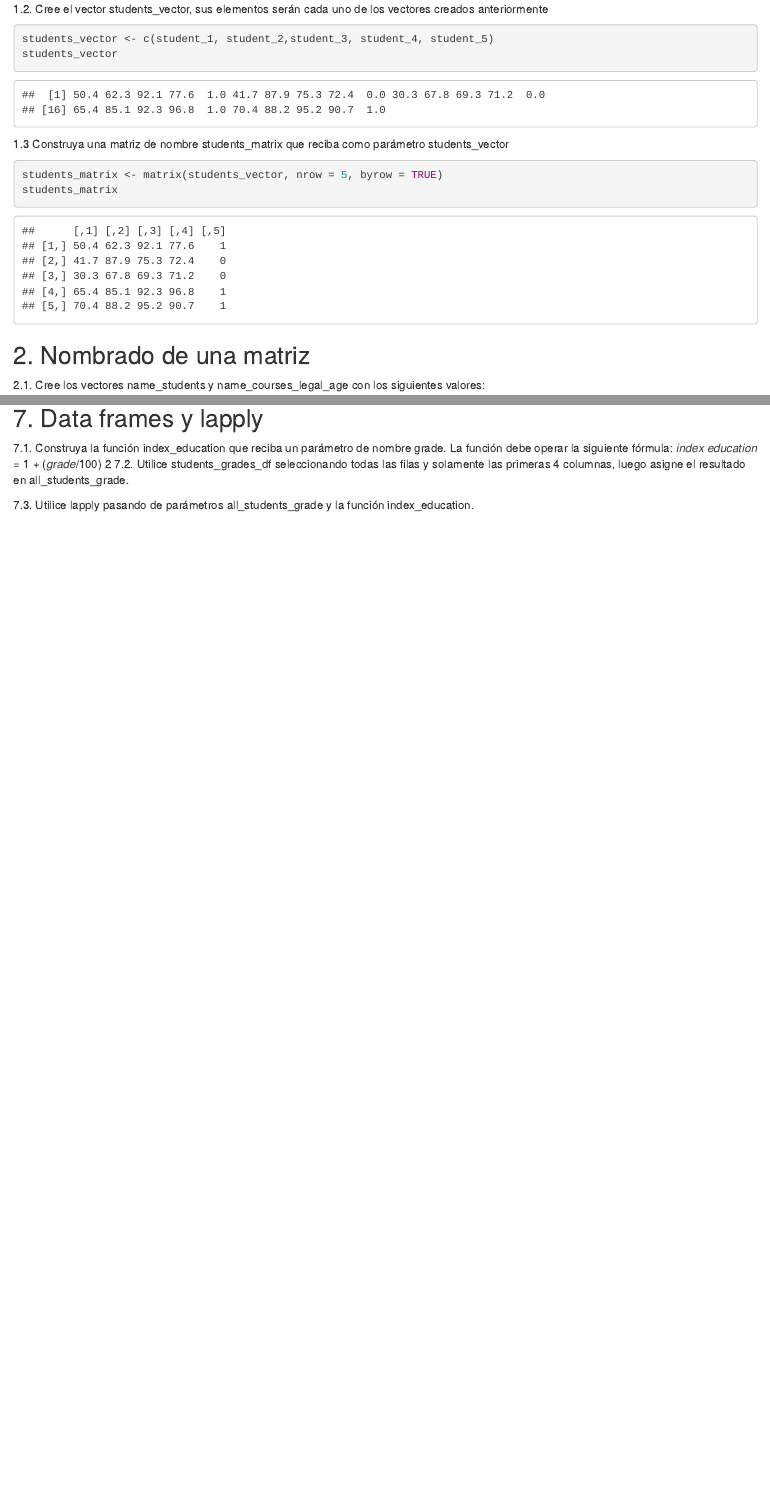
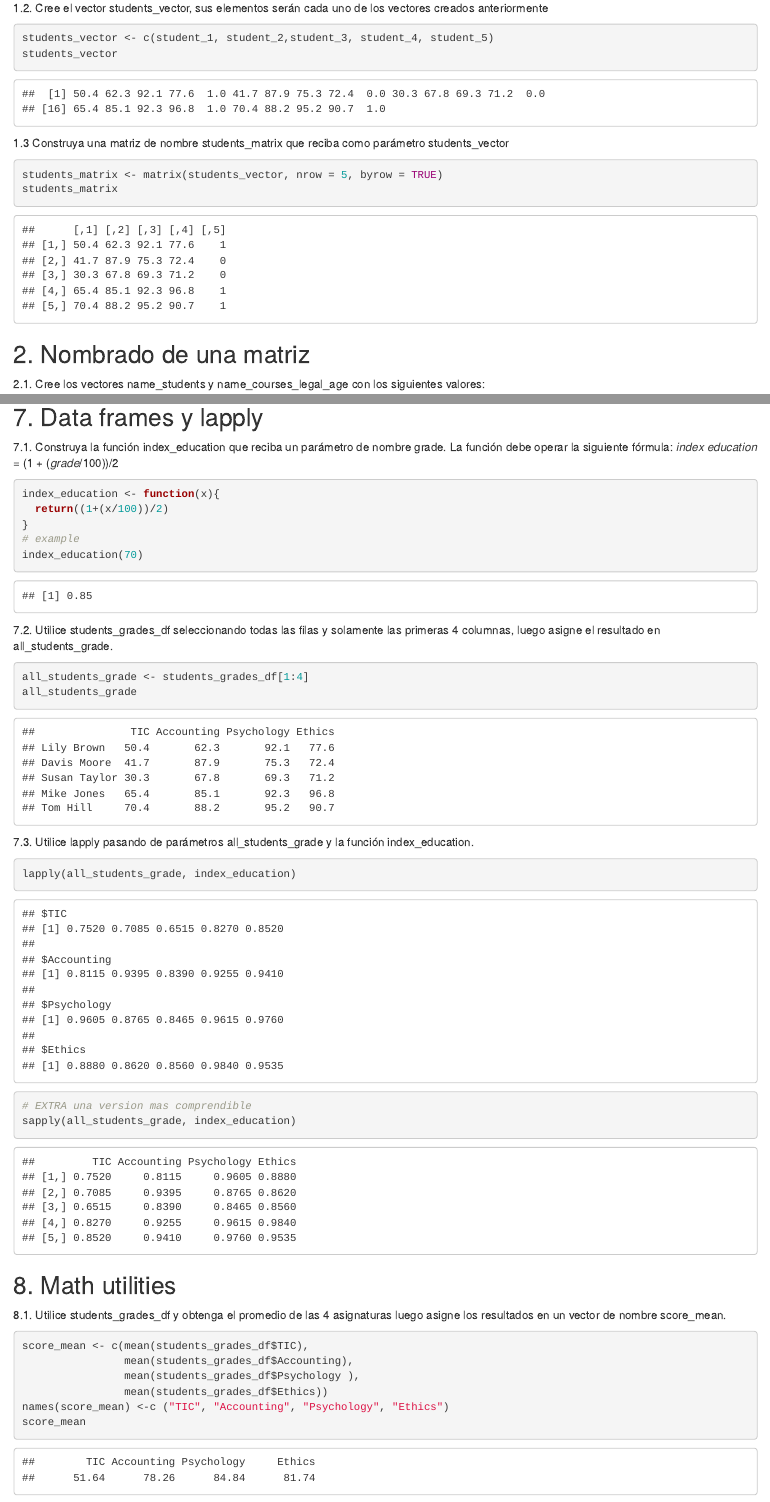
Before and after one commit to joaljuve3010/Laboratorio_1_r, an R Markdown document (Lab_1.Rmd): the page in a window 1100 px wide, from 370 px down before the commit and from 500 px down after it, so that both start at the same text, and a second part further down, joined at a grey line. The pictures show the output file Lab_1.html that the author committed with the source, opened offline.

Commit message:
Part #7 y #8

````diff
--- a/Lab_1.Rmd
+++ b/Lab_1.Rmd
@@ -129,10 +134,40 @@ students_projection(result_students)
 ## 7. Data frames y lapply
 7.1. Construya la función index_education que reciba un parámetro de nombre grade.
 La función debe operar la siguiente fórmula:
-𝑖𝑛𝑑𝑒𝑥 𝑒𝑑𝑢𝑐𝑎𝑡𝑖𝑜𝑛 = 1 + (𝑔𝑟𝑎𝑑𝑒/100)
-2
+𝑖𝑛𝑑𝑒𝑥 𝑒𝑑𝑢𝑐𝑎𝑡𝑖𝑜𝑛 = (1 + (𝑔𝑟𝑎𝑑𝑒/100))/2
+```{r}
+index_education <- function(x){
+  return((1+(x/100))/2)
+}
+# example
+index_education(70)
+```
+
 7.2. Utilice students_grades_df seleccionando todas las filas y solamente las primeras
 4 columnas, luego asigne el resultado en all_students_grade.
+```{r}
+all_students_grade <- students_grades_df[1:4]
+all_students_grade
+```
 
 7.3. Utilice lapply pasando de parámetros all_students_grade y la función
 index_education.
+```{r}
+lapply(all_students_grade, index_education)
+```
+```{r}
+# EXTRA una version mas comprendible
+sapply(all_students_grade, index_education)
+```
+
+## 8. Math utilities
+8.1. Utilice students_grades_df y obtenga el promedio de las 4 asignaturas luego
+asigne los resultados en un vector de nombre score_mean.
+```{r}
+score_mean <- c(mean(students_grades_df$TIC),
+                mean(students_grades_df$Accounting),
+                mean(students_grades_df$Psychology ),
+                mean(students_grades_df$Ethics))
+names(score_mean) <-c ("TIC", "Accounting", "Psychology", "Ethics")
+score_mean
+```
````
Also changed, not shown: Lab_1.html, Lab_1.Rmd (5 more changed lines).
